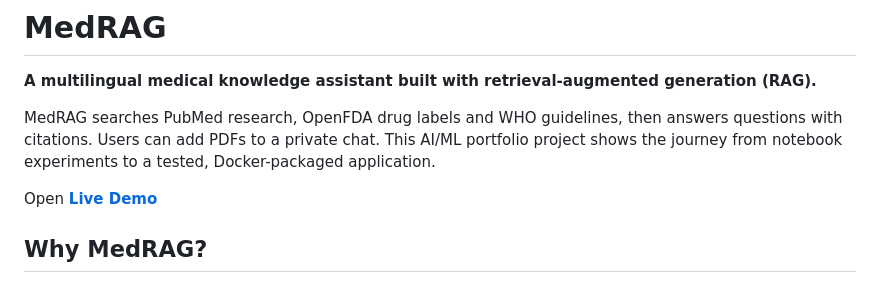
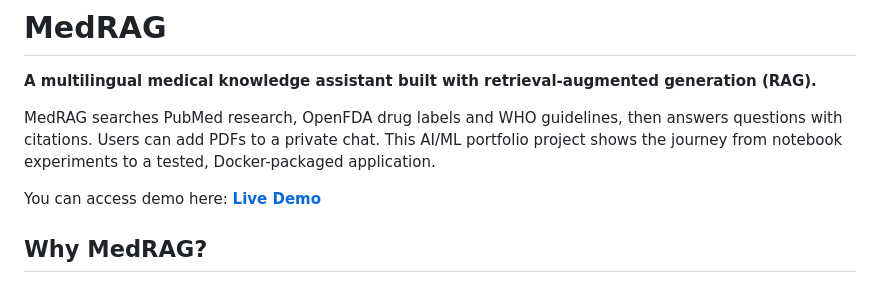
Before and after one commit to moizishere-droid/medrag, a Markdown page: README.md, the part around the change. GitHub-like rendering.

```diff
--- a/README.md
+++ b/README.md
@@ -4,7 +4,7 @@
 
 MedRAG searches PubMed research, OpenFDA drug labels and WHO guidelines, then answers questions with citations. Users can add PDFs to a private chat. This AI/ML portfolio project shows the journey from notebook experiments to a tested, Docker-packaged application.
 
-Open **[Live Demo](https://moizishere-droid--medrag.modal.run/)**
+You can access demo here:  **[Live Demo](https://moizishere-droid--medrag.modal.run/)**
 
 ## Why MedRAG?
 
```
